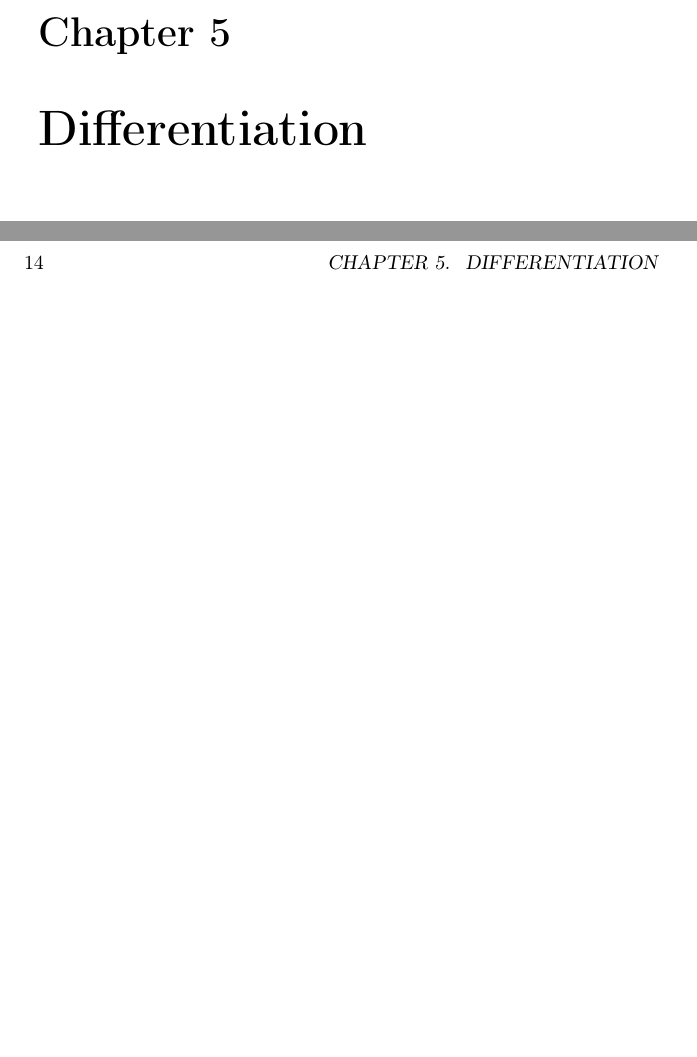
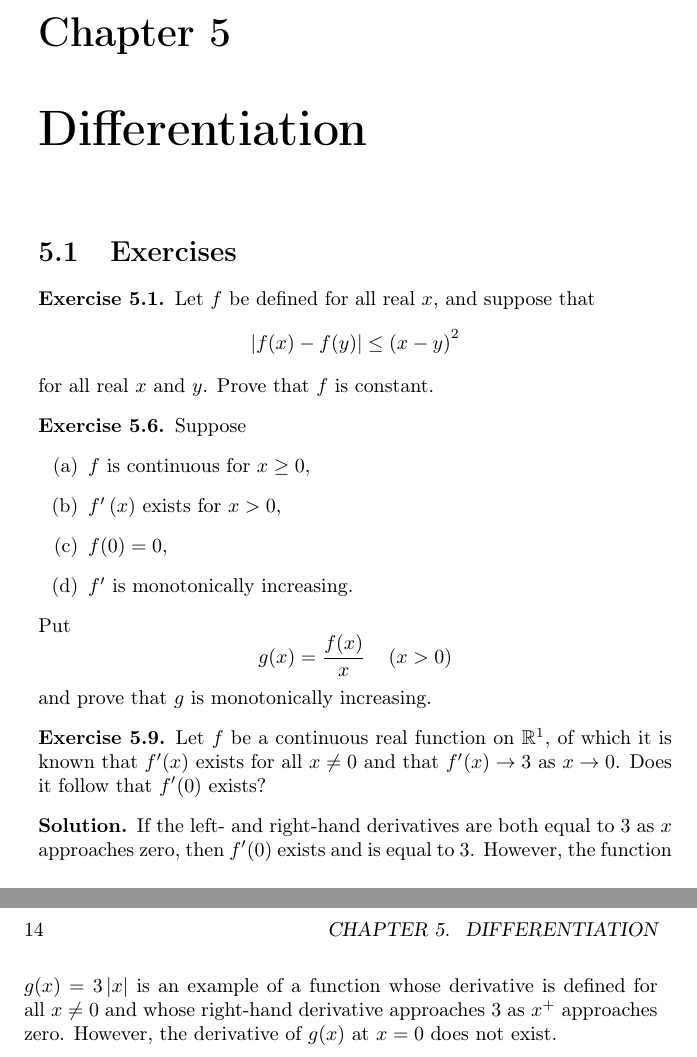
Before and after one commit to jflopezfernandez/books-notebooks-mathematics-rudin-principles-of-mathematical-analysis, a LaTeX book (main.tex, which reads chapters/chapter-5.tex, chapters/chapter-5/exercises/exercise-1.tex, chapters/chapter-5/exercises/exercise-6.tex): two parts of pages 17 and 18 of 37, joined at a grey line, cut so that both start at the same text, the shorter picture padded with empty space. Compiled offline with pdfLaTeX.

Commit message:
Finished Chapter 5 Exercise 9

```diff
--- a/chapters/chapter-5.tex
+++ b/chapters/chapter-5.tex
@@ -1 +1,8 @@
 \chapter{Differentiation}
+
+\section{Exercises}
+\input{chapters/chapter-5/exercises/exercise-1.tex}
+\setcounter{exercise}{5}
+\input{chapters/chapter-5/exercises/exercise-6.tex}
+\setcounter{exercise}{8}
+\input{chapters/chapter-5/exercises/exercise-9.tex}
--- /dev/null
+++ b/chapters/chapter-5/exercises/exercise-1.tex
@@ -0,0 +1,14 @@
+\begin{exercise}
+	Let $f$ be defined for all real $x$, and suppose that
+	\begin{equation*}
+	\left| f(x) - f(y) \right| \leq \left( x - y \right)^2
+	\end{equation*}
+	for all real $x$ and $y$. Prove that $f$ is constant.
+\end{exercise}
+%\begin{proposition}
+%	Let $f$ be defined for all real $x$, and suppose that
+%	\begin{equation*}
+%	\left| f(x) - f(y) \right| \leq \left( x - y \right)^2
+%	\end{equation*}
+%	for all real $x$ and $y$. The function $f$ must be constant.
+%\end{proposition}
--- /dev/null
+++ b/chapters/chapter-5/exercises/exercise-6.tex
@@ -0,0 +1,15 @@
+\begin{exercise}
+	Suppose
+	\renewcommand{\labelenumi}{(\alph{enumi})}
+	\begin{enumerate}
+		\item $f$ is continuous for $x \geq 0$,
+		\item $f^\prime \left( x \right)$ exists for $x > 0$,
+		\item $f(0) = 0$,
+		\item $f^\prime$ is monotonically increasing.
+	\end{enumerate}
+	Put
+	\begin{equation*}
+	g(x) = \frac{f(x)}{x} \quad \left( x > 0 \right)
+	\end{equation*}
+	and prove that $g$ is monotonically increasing.
+\end{exercise}
--- /dev/null
+++ b/chapters/chapter-5/exercises/exercise-9.tex
@@ -0,0 +1,6 @@
+\begin{exercise}
+	Let $f$ be a continuous real function on $\mathbb{R}^1$, of which it is known that $f^\prime(x)$ exists for all $x \neq 0$ and that $f^\prime(x) \to 3$ as $x \to 0$. Does it follow that $f^\prime(0)$ exists?
+\end{exercise}
+\begin{solution}
+	If the left- and right-hand derivatives are both equal to $3$ as $x$ approaches zero, then $f^\prime(0)$ exists and is equal to $3$. However, the function $g(x) = 3 \left| x \right|$ is an example of a function whose derivative is defined for all $x \neq 0$ and whose right-hand derivative approaches $3$ as $x^+$ approaches zero. However, the derivative of $g(x)$ at $x = 0$ does not exist.
+\end{solution}
```
Also changed, not shown: README.md, main.pdf.
